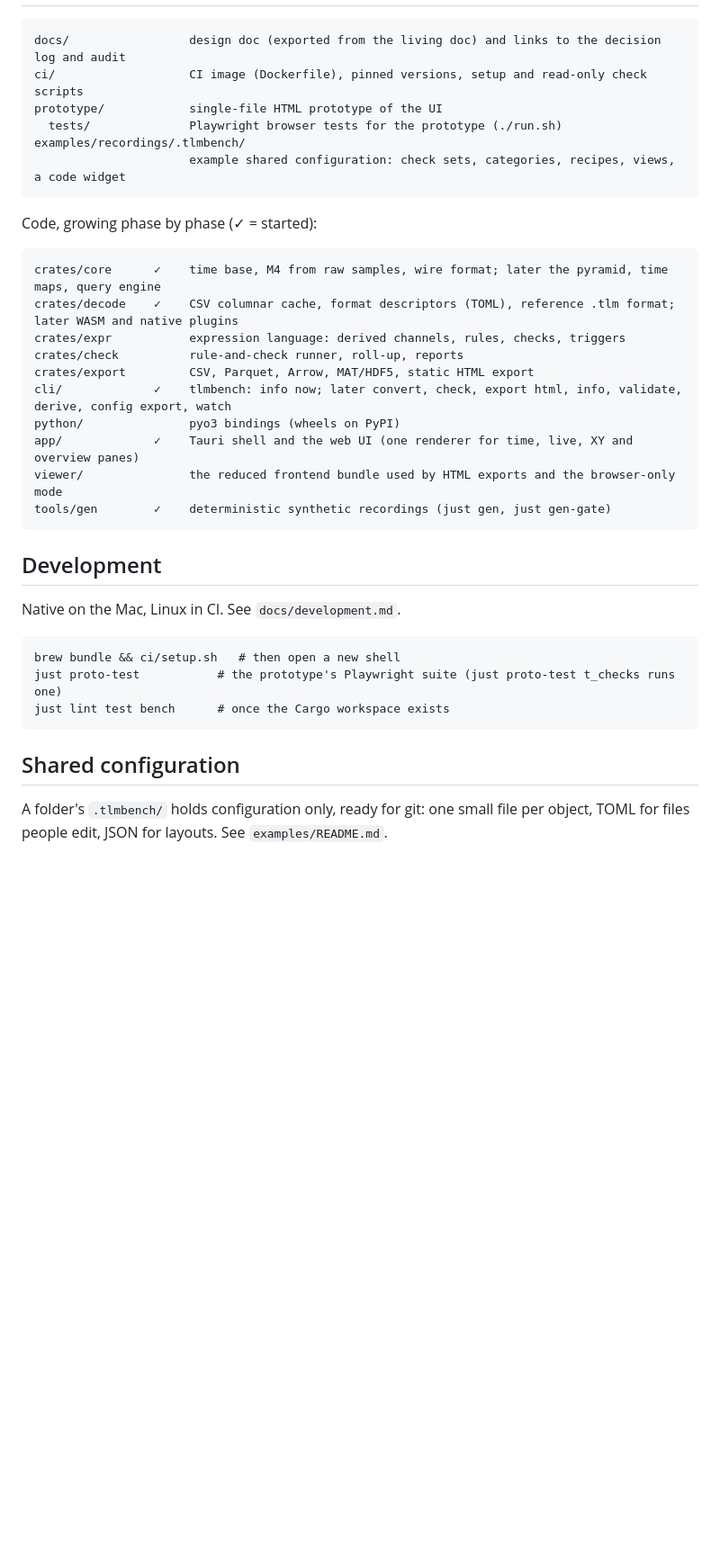
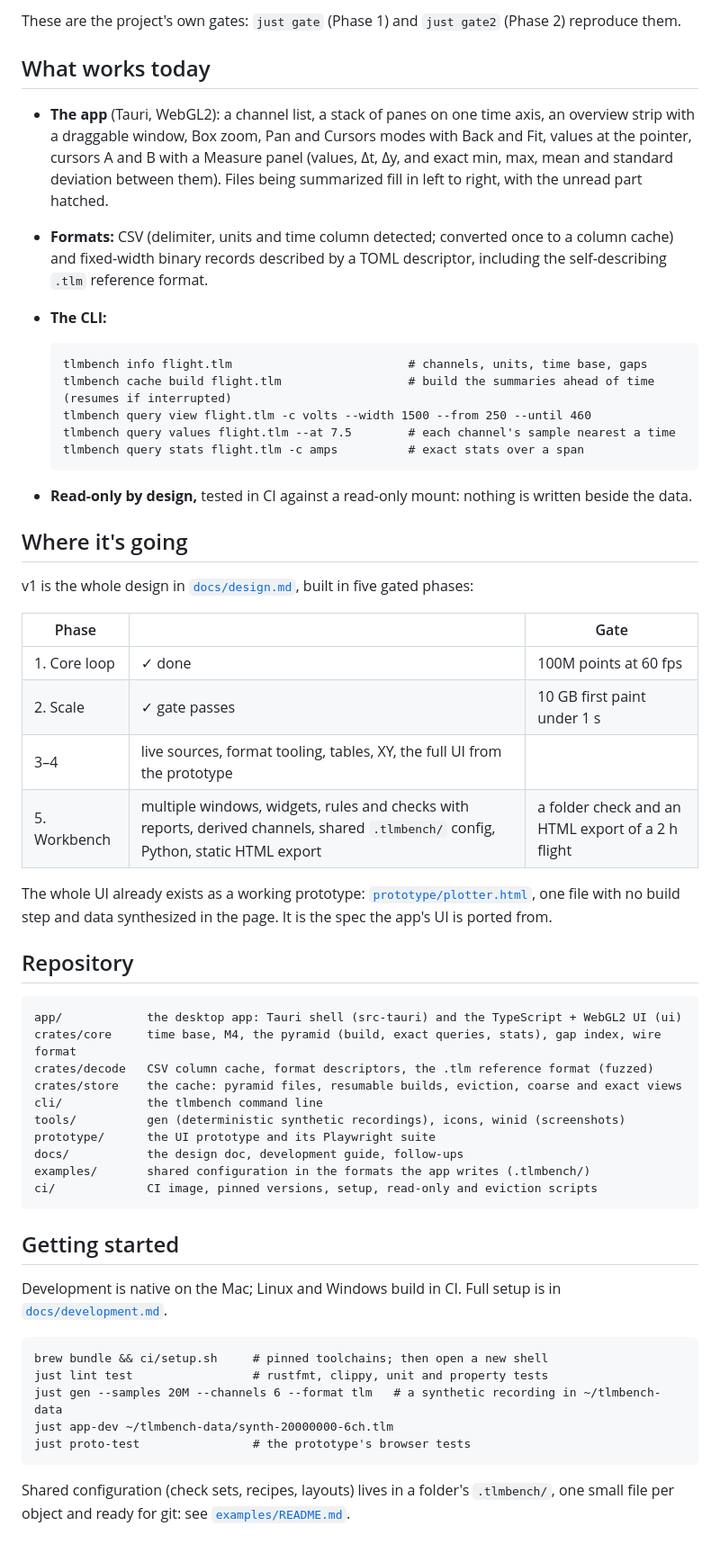
Before and after one commit to rafyarvelo/tlmbench, a Markdown page: README.md, the part around one of its changes. Shown at 90% size. Drawn GitHub-style; blank space fills up the shorter version.

Commit message:
README: what TelemetryBench is, what it does today, measured numbers, and a screenshot
Co-Authored-By: Claude Opus 5.5 <noreply@anthropic.com>

````diff
--- a/README.md
+++ b/README.md
@@ -19,39 +37,66 @@ MacBook Air M1.
+These are the project's own gates: `just gate` (Phase 1) and `just gate2` (Phase 2) reproduce them.
+
+## What works today
+
+- **The app** (Tauri, WebGL2): a channel list, a stack of panes on one time axis, an overview strip with a
+  draggable window, Box zoom, Pan and Cursors modes with Back and Fit, values at the pointer, cursors A and B with a
+  Measure panel (values, Δt, Δy, and exact min, max, mean and standard deviation between them). Files being
+  summarized fill in left to right, with the unread part hatched.
+- **Formats:** CSV (delimiter, units and time column detected; converted once to a column cache) and fixed-width
+  binary records described by a TOML descriptor, including the self-describing `.tlm` reference format.
+- **The CLI:**
+
+  ```
+  tlmbench info flight.tlm                         # channels, units, time base, gaps
+  tlmbench cache build flight.tlm                  # build the summaries ahead of time (resumes if interrupted)
+  tlmbench query view flight.tlm -c volts --width 1500 --from 250 --until 460
+  tlmbench query values flight.tlm --at 7.5        # each channel's sample nearest a time
+  tlmbench query stats flight.tlm -c amps          # exact stats over a span
+  ```
+
+- **Read-only by design,** tested in CI against a read-only mount: nothing is written beside the data.
+
+## Where it's going
+
+v1 is the whole design in [`docs/design.md`](docs/design.md), built in five gated phases:
+
+| Phase | | Gate |
+| --- | --- | --- |
+| 1. Core loop | ✓ done | 100M points at 60 fps |
+| 2. Scale | ✓ gate passes | 10 GB first paint under 1 s |
+| 3–4 | live sources, format tooling, tables, XY, the full UI from the prototype | |
+| 5. Workbench | multiple windows, widgets, rules and checks with reports, derived channels, shared `.tlmbench/` config, Python, static HTML export | a folder check and an HTML export of a 2 h flight |
+
+The whole UI already exists as a working prototype: [`prototype/plotter.html`](prototype/plotter.html), one file with
+no build step and data synthesized in the page. It is the spec the app's UI is ported from.
+
+## Repository
 
 ```
-docs/                 design doc (exported from the living doc) and links to the decision log and audit
-ci/                   CI image (Dockerfile), pinned versions, setup and read-only check scripts
-prototype/            single-file HTML prototype of the UI
-  tests/              Playwright browser tests for the prototype (./run.sh)
-examples/recordings/.tlmbench/
-                      example shared configuration: check sets, categories, recipes, views, a code widget
+app/            the desktop app: Tauri shell (src-tauri) and the TypeScript + WebGL2 UI (ui)
+crates/core     time base, M4, the pyramid (build, exact queries, stats), gap index, wire format
+crates/decode   CSV column cache, format descriptors, the .tlm reference format (fuzzed)
+crates/store    the cache: pyramid files, resumable builds, eviction, coarse and exact views
+cli/            the tlmbench command line
+tools/          gen (deterministic synthetic recordings), icons, winid (screenshots)
+prototype/      the UI prototype and its Playwright suite
+docs/           the design doc, development guide, follow-ups
+examples/       shared configuration in the formats the app writes (.tlmbench/)
+ci/             CI image, pinned versions, setup, read-only and eviction scripts
 ```
 
-Code, growing phase by phase (✓ = started):
+## Getting started
+
+Development is native on the Mac; Linux and Windows build in CI. Full setup is in
+[`docs/development.md`](docs/development.md).
 
 ```
-crates/core      ✓    time base, M4 from raw samples, wire format; later the pyramid, time maps, query engine
-crates/decode    ✓    CSV columnar cache, format descriptors (TOML), reference .tlm format; later WASM and native plugins
-crates/expr           expression language: derived channels, rules, checks, triggers
-crates/check          rule-and-check runner, roll-up, reports
-crates/export         CSV, Parquet, Arrow, MAT/HDF5, static HTML export
-cli/             ✓    tlmbench: info now; later convert, check, export html, info, validate, derive, config export, watch
-python/               pyo3 bindings (wheels on PyPI)
-app/             ✓    Tauri shell and the web UI (one renderer for time, live, XY and overview panes)
-viewer/               the reduced frontend bundle used by HTML exports and the browser-only mode
-tools/gen        ✓    deterministic synthetic recordings (just gen, just gen-gate)
+brew bundle && ci/setup.sh     # pinned toolchains; then open a new shell
+just lint test                 # rustfmt, clippy, unit and property tests
+just gen --samples 20M --channels 6 --format tlm   # a synthetic recording in ~/tlmbench-data
+just app-dev ~/tlmbench-data/synth-20000000-6ch.tlm
+just proto-test                # the prototype's browser tests
 ```
 
-## Development
-
-Native on the Mac, Linux in CI. See `docs/development.md`.
-
-```
-brew bundle && ci/setup.sh   # then open a new shell
-just proto-test           # the prototype's Playwright suite (just proto-test t_checks runs one)
-just lint test bench      # once the Cargo workspace exists
-```
-
-## Shared configuration
-
-A folder's `.tlmbench/` holds configuration only, ready for git: one small file per object, TOML for files
-people edit, JSON for layouts. See `examples/README.md`.
+Shared configuration (check sets, recipes, layouts) lives in a folder's `.tlmbench/`, one small file per object and
+ready for git: see [`examples/README.md`](examples/README.md).
````
Also changed, not shown: other parts of README.md (+31 -13 lines), docs/images/app.png (added).
